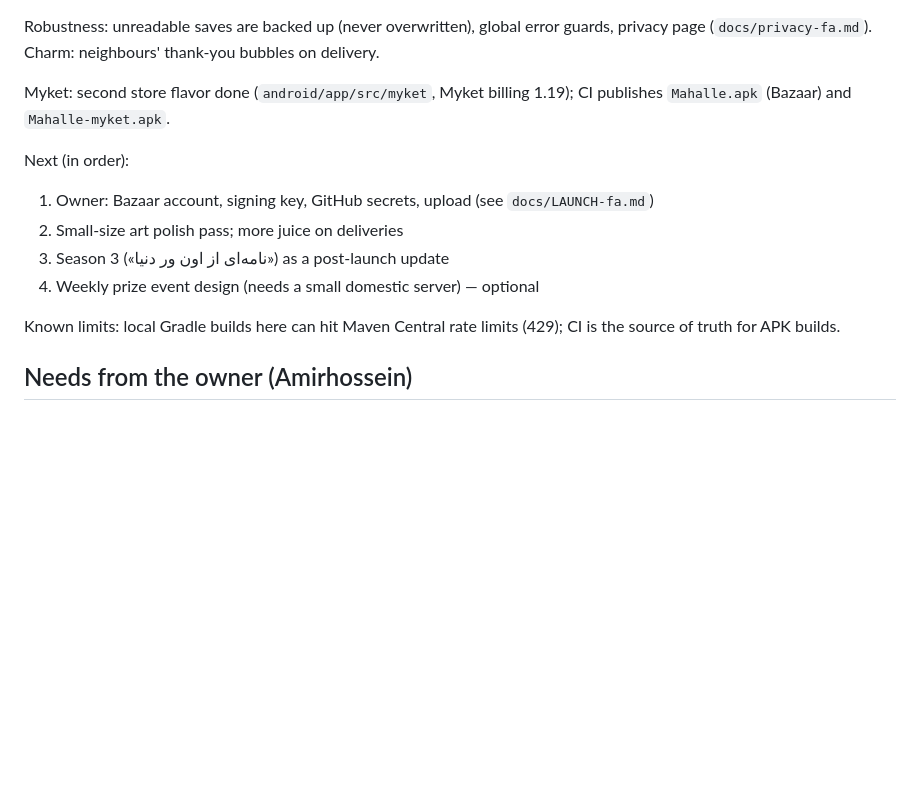
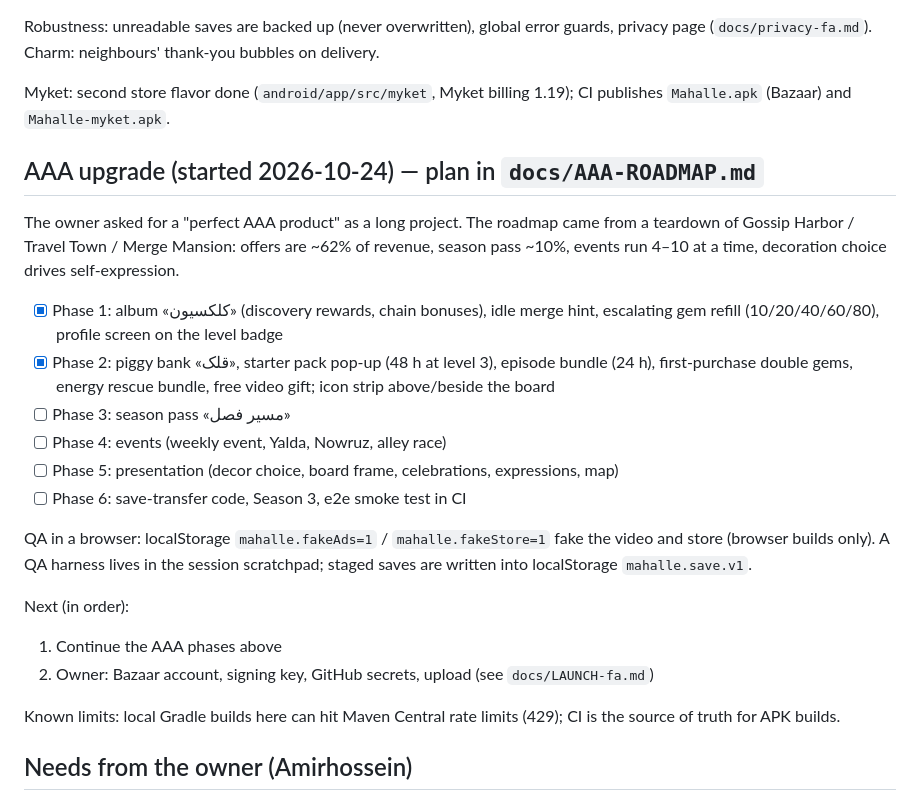
Before and after one commit to AdmEve/sheet-music, a Markdown page: PROGRESS.md, the part around the change. Rendered like a GitHub page; blank space fills up the shorter version.

Commit message:
Progress log: AAA phases 1–2 done
Co-Authored-By: Claude Opus 5.5 <noreply@anthropic.com>
Claude-Session: https://claude.ai/code/session_012idHkvE1RqdQcsBNBZwP5S

```diff
--- a/PROGRESS.md
+++ b/PROGRESS.md
@@ -88,11 +88,29 @@ privacy page (`docs/privacy-fa.md`). Charm: neighbours' thank-you bubbles on del
 Myket: second store flavor done (`android/app/src/myket`, Myket billing 1.19); CI publishes
 `Mahalle.apk` (Bazaar) and `Mahalle-myket.apk`.
 
+## AAA upgrade (started 2026-10-24) — plan in `docs/AAA-ROADMAP.md`
+
+The owner asked for a "perfect AAA product" as a long project. The roadmap came from a
+teardown of Gossip Harbor / Travel Town / Merge Mansion: offers are ~62% of revenue,
+season pass ~10%, events run 4–10 at a time, decoration choice drives self-expression.
+
+- [x] Phase 1: album «کلکسیون» (discovery rewards, chain bonuses), idle merge hint,
+      escalating gem refill (10/20/40/60/80), profile screen on the level badge
+- [x] Phase 2: piggy bank «قلک», starter pack pop-up (48 h at level 3), episode bundle
+      (24 h), first-purchase double gems, energy rescue bundle, free video gift;
+      icon strip above/beside the board
+- [ ] Phase 3: season pass «مسیر فصل»
+- [ ] Phase 4: events (weekly event, Yalda, Nowruz, alley race)
+- [ ] Phase 5: presentation (decor choice, board frame, celebrations, expressions, map)
+- [ ] Phase 6: save-transfer code, Season 3, e2e smoke test in CI
+
+QA in a browser: localStorage `mahalle.fakeAds=1` / `mahalle.fakeStore=1` fake the video
+and store (browser builds only). A QA harness lives in the session scratchpad; staged
+saves are written into localStorage `mahalle.save.v1`.
+
 Next (in order):
-1. Owner: Bazaar account, signing key, GitHub secrets, upload (see `docs/LAUNCH-fa.md`)
-2. Small-size art polish pass; more juice on deliveries
-3. Season 3 («نامه‌ای از اون ور دنیا») as a post-launch update
-4. Weekly prize event design (needs a small domestic server) — optional
+1. Continue the AAA phases above
+2. Owner: Bazaar account, signing key, GitHub secrets, upload (see `docs/LAUNCH-fa.md`)
 
 Known limits: local Gradle builds here can hit Maven Central rate limits (429); CI is the
 source of truth for APK builds.
```
